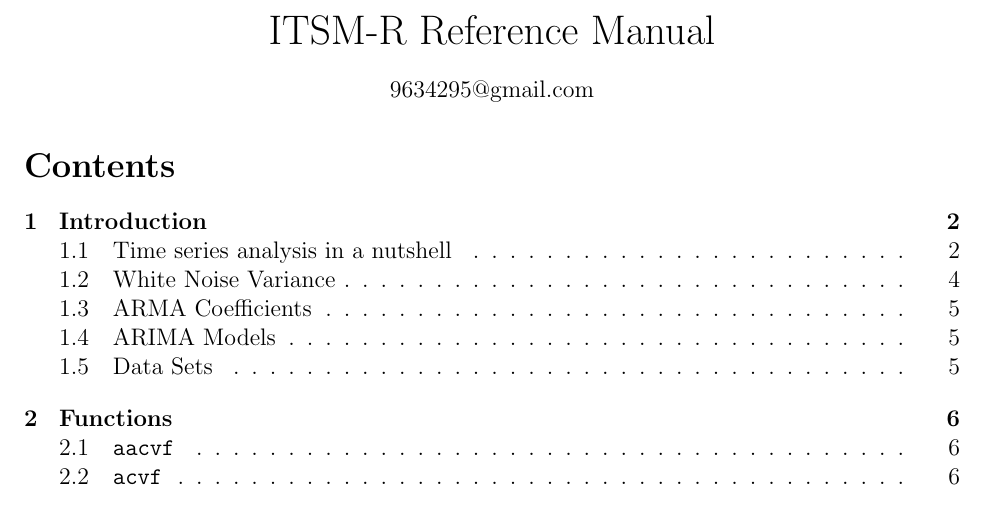
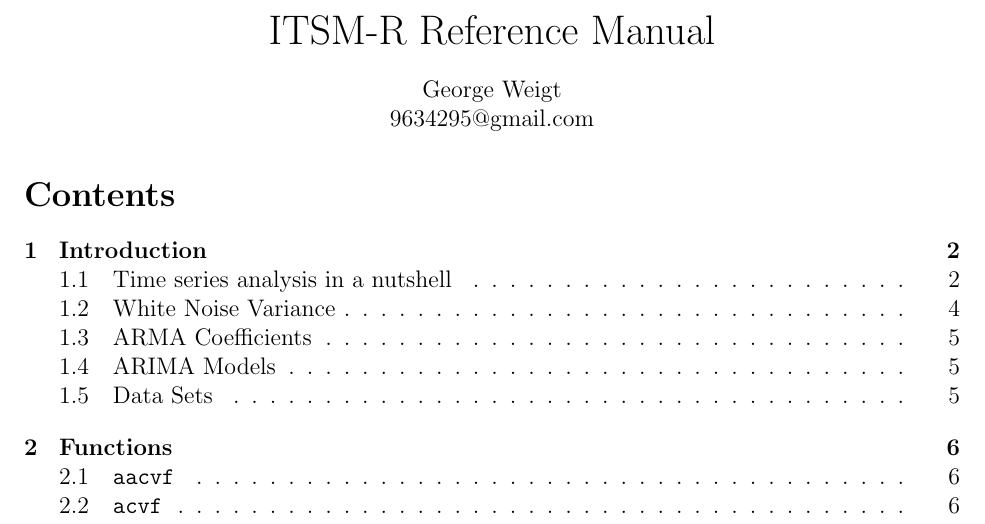
Before and after one commit to georgeweigt/itsmr, a LaTeX document (doc/itsmr-refman.tex): part of page 1 of 27, cut so that both start at the same text. Compiled offline with pdfLaTeX.

Commit message:
Update itsmr-refman.tex

```diff
--- a/doc/itsmr-refman.tex
+++ b/doc/itsmr-refman.tex
@@ -12,6 +12,7 @@
 {\LARGE ITSM-R Reference Manual}
 
 \bigskip
+George Weigt\\
 9634295@gmail.com
 \end{center}
 
```
